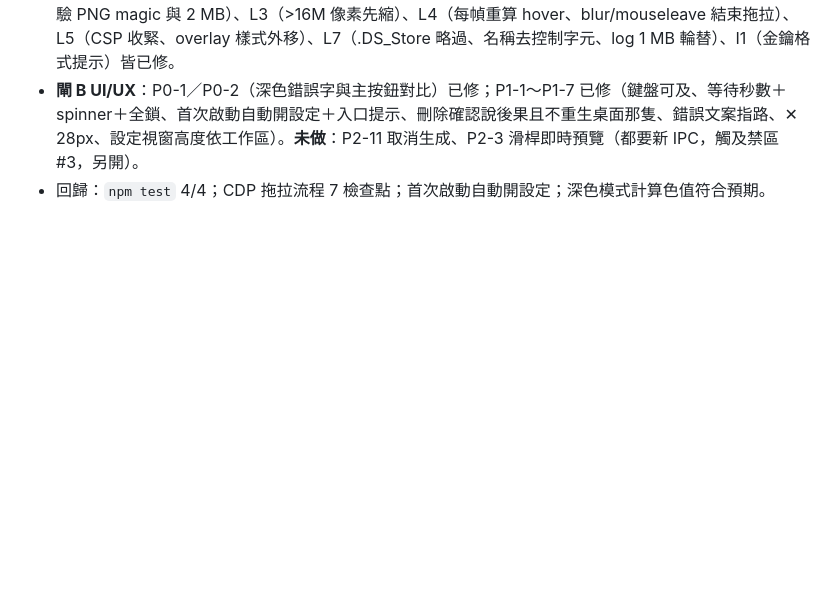
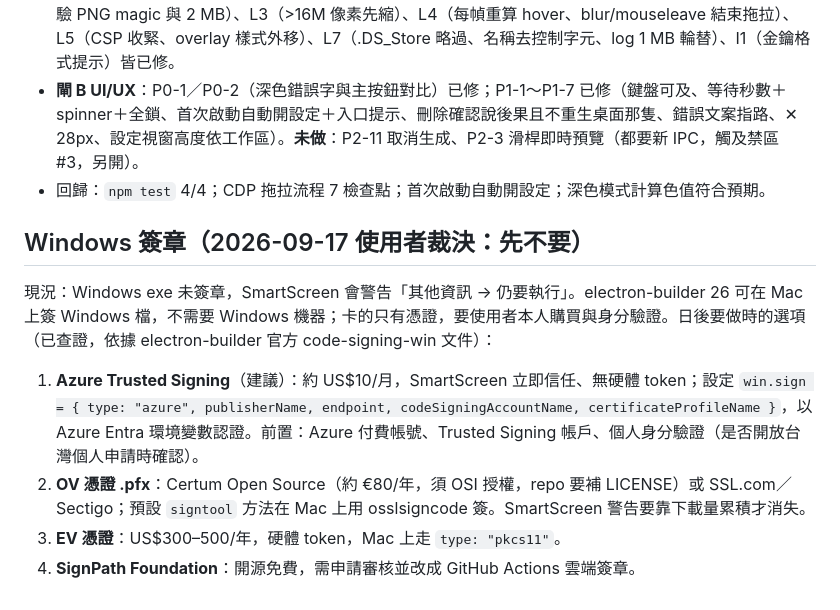
Before and after one commit to goingli0324/desktop-pet, a Markdown page: plans/2026-09-17-desktop-pet.md, the part around the change. Drawn GitHub-style; blank space fills up the shorter version.

Commit message:
plan：記錄 Windows 簽章選項（使用者裁決先不做）
Co-Authored-By: Claude Fable 5.1 <noreply@anthropic.com>

```diff
--- a/plans/2026-09-17-desktop-pet.md
+++ b/plans/2026-09-17-desktop-pet.md
@@ -102,3 +102,10 @@ desktop-pet/
 - **閘 A 安全**：無 Critical／High。M1（視窗導覽沒鎖）、M2（金鑰加密不可用時寫明文／解不開時狀態矛盾）已修；L1 fuses（保留 grantFileProtocolExtraPrivileges 預設）、L2（sender 檢查、外連白名單、savePet 驗 PNG magic 與 2 MB）、L3（>16M 像素先縮）、L4（每幀重算 hover、blur/mouseleave 結束拖拉）、L5（CSP 收緊、overlay 樣式外移）、L7（.DS_Store 略過、名稱去控制字元、log 1 MB 輪替）、I1（金鑰格式提示）皆已修。
 - **閘 B UI/UX**：P0-1／P0-2（深色錯誤字與主按鈕對比）已修；P1-1～P1-7 已修（鍵盤可及、等待秒數＋spinner＋全鎖、首次啟動自動開設定＋入口提示、刪除確認說後果且不重生桌面那隻、錯誤文案指路、✕ 28px、設定視窗高度依工作區）。**未做**：P2-11 取消生成、P2-3 滑桿即時預覽（都要新 IPC，觸及禁區 #3，另開）。
 - 回歸：`npm test` 4/4；CDP 拖拉流程 7 檢查點；首次啟動自動開設定；深色模式計算色值符合預期。
+
+## Windows 簽章（2026-09-17 使用者裁決：先不要）
+現況：Windows exe 未簽章，SmartScreen 會警告「其他資訊 → 仍要執行」。electron-builder 26 可在 Mac 上簽 Windows 檔，不需要 Windows 機器；卡的只有憑證，要使用者本人購買與身分驗證。日後要做時的選項（已查證，依據 electron-builder 官方 code-signing-win 文件）：
+1. **Azure Trusted Signing**（建議）：約 US$10/月，SmartScreen 立即信任、無硬體 token；設定 `win.sign = { type: "azure", publisherName, endpoint, codeSigningAccountName, certificateProfileName }`，以 Azure Entra 環境變數認證。前置：Azure 付費帳號、Trusted Signing 帳戶、個人身分驗證（是否開放台灣個人申請時確認）。
+2. **OV 憑證 .pfx**：Certum Open Source（約 €80/年，須 OSI 授權，repo 要補 LICENSE）或 SSL.com／Sectigo；預設 `signtool` 方法在 Mac 上用 osslsigncode 簽。SmartScreen 警告要靠下載量累積才消失。
+3. **EV 憑證**：US$300–500/年，硬體 token，Mac 上走 `type: "pkcs11"`。
+4. **SignPath Foundation**：開源免費，需申請審核並改成 GitHub Actions 雲端簽章。
```
